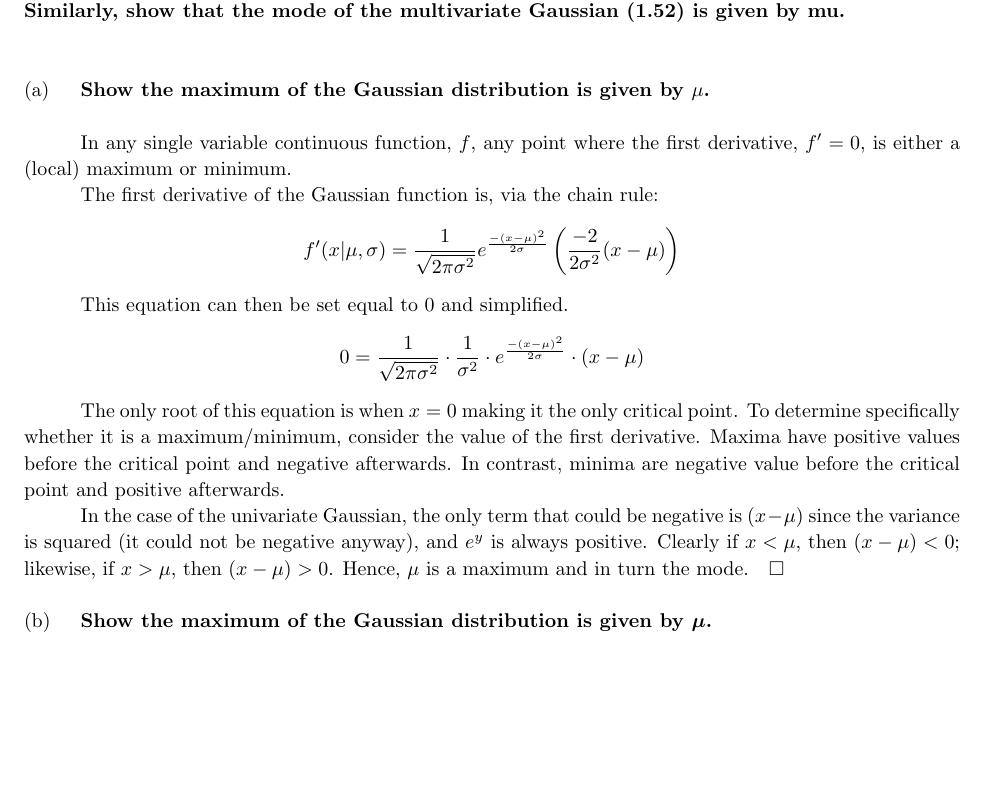
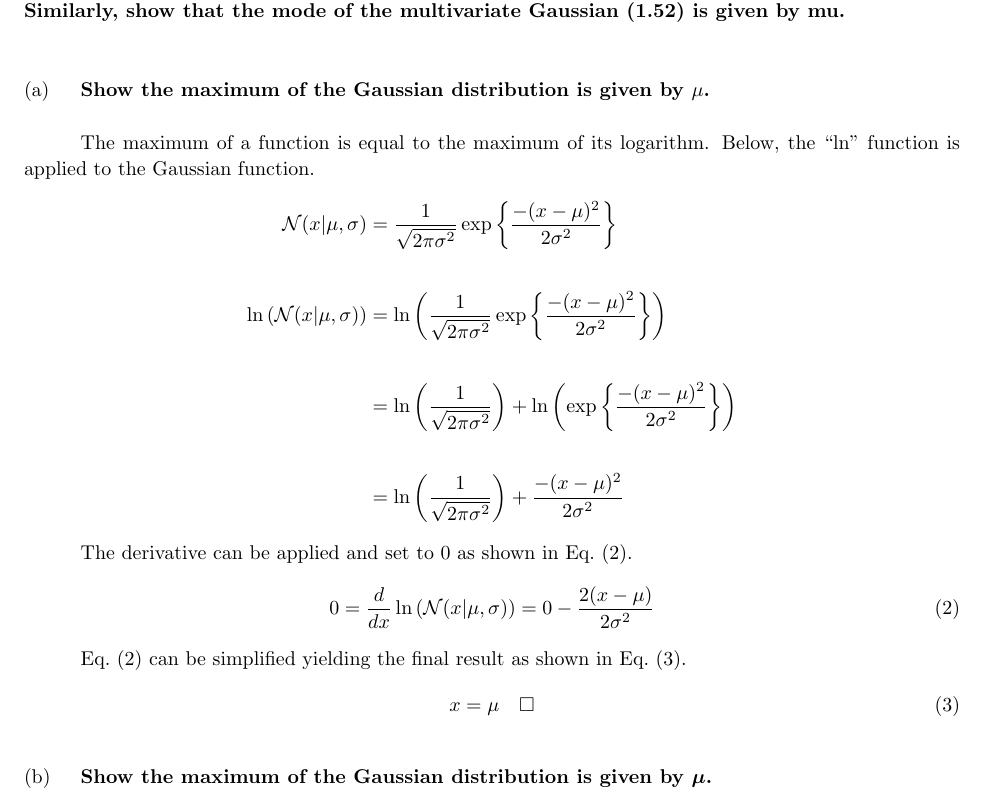
Before and after one commit to ZaydH/cmps242, a LaTeX problem sheet (homeworks/hw02/tex/hw02.tex): part of page 3 of 9, cut so that both start at the same text, the shorter picture padded with empty space. Compiled offline with pdfLaTeX.

Commit message:
Rewriting the proof for problem #9.  It is much improved using the log.

```diff
--- a/homeworks/hw02/tex/hw02.tex
+++ b/homeworks/hw02/tex/hw02.tex
@@ -103,19 +103,30 @@
 
   \subproblem{a}{Show the maximum of the Gaussian distribution is given by~$\mu$.}
 
-  In any single variable continuous function,~$f$, any point where the first derivative,~$f'=0$, is either a (local) maximum or minimum.
+  The maximum of a function is equal to the maximum of its logarithm.  Below, the ``$\ln$''~function is applied to the Gaussian function.
 
-  The first derivative of the Gaussian function is, via the chain rule:
+  \begin{aligncustom}
+    \mathcal{N}(x|\mu,\sigma) &= \frac{1}{\sqrt{2\pi\sigma^2}}\exp \left\{ \frac{-(x-\mu)^2}{2\sigma^2} \right\} \\~\\
+    \ln \left( \mathcal{N}(x|\mu,\sigma) \right) &= \ln \left( \frac{1}{\sqrt{2\pi\sigma^2}}\exp \left\{ \frac{-(x-\mu)^2}{2\sigma^2} \right\} \right) \\~\\
+    &= \ln \left( \frac{1}{\sqrt{2\pi\sigma^2}} \right) + \ln \left( \exp \left\{ \frac{-(x-\mu)^2}{2\sigma^2} \right\} \right) \\~\\
+    &= \ln \left( \frac{1}{\sqrt{2\pi\sigma^2}} \right) + \frac{-(x-\mu)^2}{2\sigma^2}
+  \end{aligncustom}
 
-  \[ f'(x|\mu,\sigma) = \frac{1}{\sqrt{2\pi\sigma^2}} e^{\frac{-(x-\mu)^{2}}{2\sigma}} \left(\frac{-2}{2\sigma^2}(x-\mu) \right) \]
+  The derivative can be applied and set to~$0$ as shown in Eq.~\eqref{eq:derivativeGaussian}.
 
-  This equation can then be set equal to~$0$ and simplified.
+  \begin{equation}
+    0 = \frac{d}{dx} \ln \left( \mathcal{N}(x|\mu,\sigma) \right) = 0 - \frac{2(x-\mu)}{2\sigma^2}
+    \label{eq:derivativeGaussian}
+  \end{equation}
 
-  \[ 0 = \frac{1}{\sqrt{2\pi\sigma^2}} \cdot \frac{1}{\sigma^2} \cdot e^{\frac{-(x-\mu)^{2}}{2\sigma}} \cdot (x-\mu) \]
+  Eq.~\eqref{eq:derivativeGaussian} can be simplified yielding the final result as shown in Eq.~\eqref{eq:univariateGaussianFinal}.
 
-  The only root of this equation is when~$x=0$ making it the only critical point.  To determine specifically whether it is a maximum/minimum, consider the value of the first derivative.  Maxima have positive values before the critical point and negative afterwards.  In contrast, minima are negative value before the critical point and positive afterwards.
+  \begin{equation}
+    x = \mu ~~~\square
+    \label{eq:univariateGaussianFinal}
+  \end{equation}
 
-  In the case of the univariate Gaussian, the only term that could be negative is~$(x-\mu)$ since the variance is squared~(it could not be negative anyway), and $e^{y}$~is always positive.  Clearly if~$x<\mu$, then~$(x-\mu)<0$; likewise, if~$x>\mu$, then~$(x-\mu)>0$.  Hence, $\mu$~is a maximum and in turn the mode.$~~~\square$
+
 
   \subproblem{b}{Show the maximum of the Gaussian distribution is given by~$\bm{\mu}$.}
 
```
